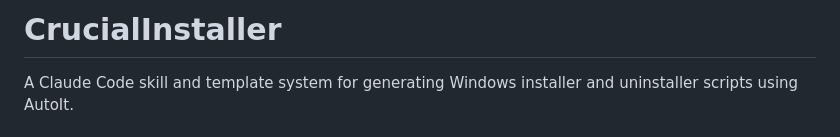
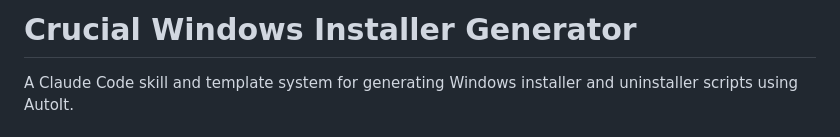
Before and after one commit to crucialthread/CrucialInstaller, a Markdown page: README.md, the part around the change. Rendered like a GitHub page.

Commit message:
Change the project name on README

```diff
--- a/README.md
+++ b/README.md
@@ -1,4 +1,4 @@
-# CrucialInstaller
+# Crucial Windows Installer Generator
 
 A Claude Code skill and template system for generating Windows installer and uninstaller scripts using AutoIt.
 
```
